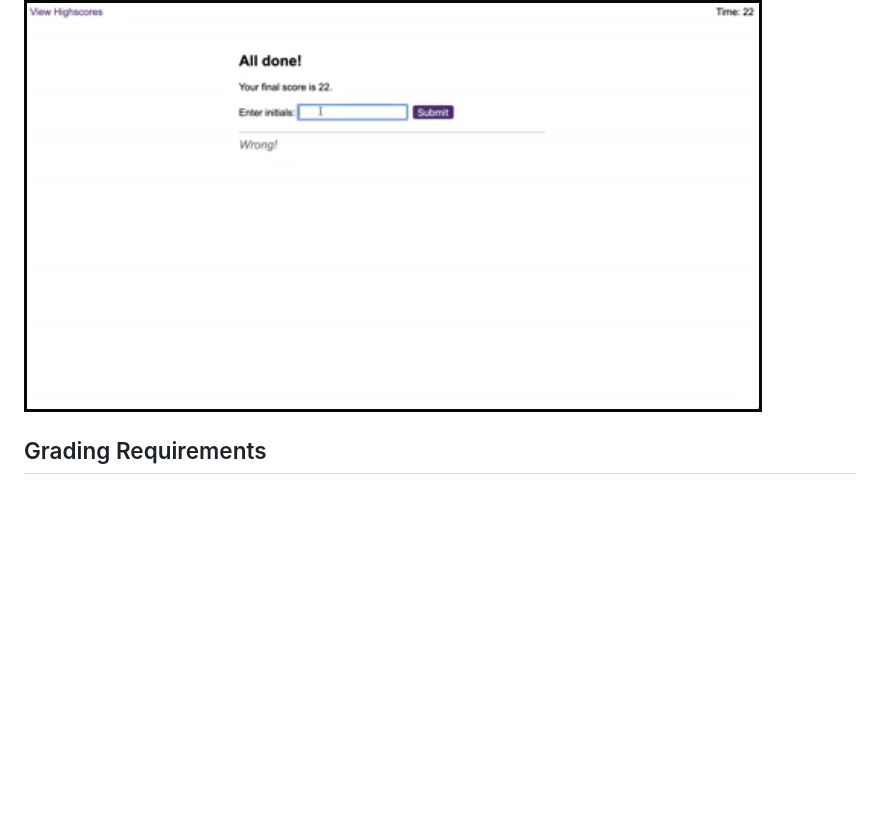
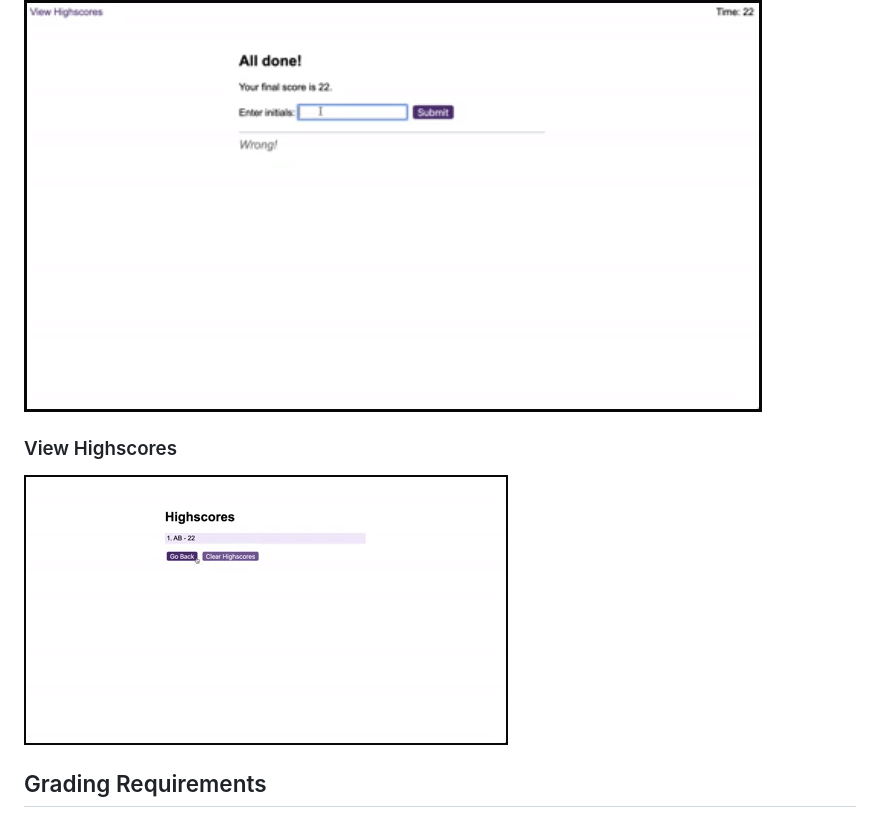
Before and after one commit to XMoonphaseX/coding-quiz-c4, a Markdown page: README.md, the part around the change. GitHub-like rendering; pictures changed too: assets/images/highscores.png (added); blank space fills up the shorter version.

Commit message:
working on highscores funct

```diff
--- a/README.md
+++ b/README.md
@@ -43,6 +43,9 @@ The following animation demonstrates the application functionality:
 
 ### All Done
 ![Game Over](./assets/images/game-over.png)<br>
+
+### View Highscores
+![View Highscores](./assets/images/highscores.png)<br>
 
 ## Grading Requirements
 
```
Also changed, not shown: 3 other files.
